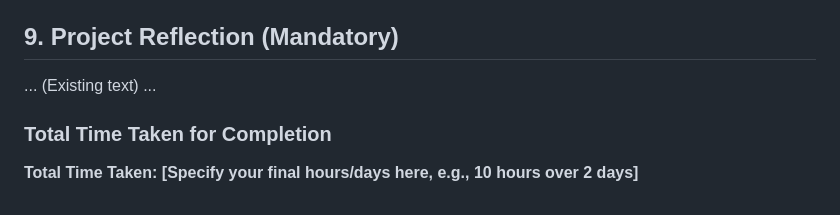
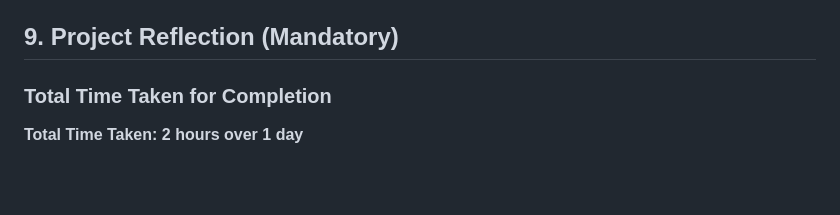
Before and after one commit to lakshminaidu889/Modern-Bootstrap-UI-Task, a Markdown page: README.md, the part around the change. Rendered like a GitHub page; blank space fills up the shorter version.

Commit message:
Finalized README with live deployment link and reflection."
Updated total time taken for project completion.

```diff
--- a/README.md
+++ b/README.md
@@ -49,8 +49,6 @@ This repository contains the solution for the Bootstrap 5 UI design task, focusi
     - **Live Deployed URL:** `https://lakshminaida889.github.io/Modern-Bootstrap-UI-Task/`
 
 ## 9. Project Reflection (Mandatory)
-... (Existing text) ...
-
 ### Total Time Taken for Completion
 
-**Total Time Taken: [Specify your final hours/days here, e.g., 10 hours over 2 days]**
+**Total Time Taken:  2 hours over 1 day**
```
